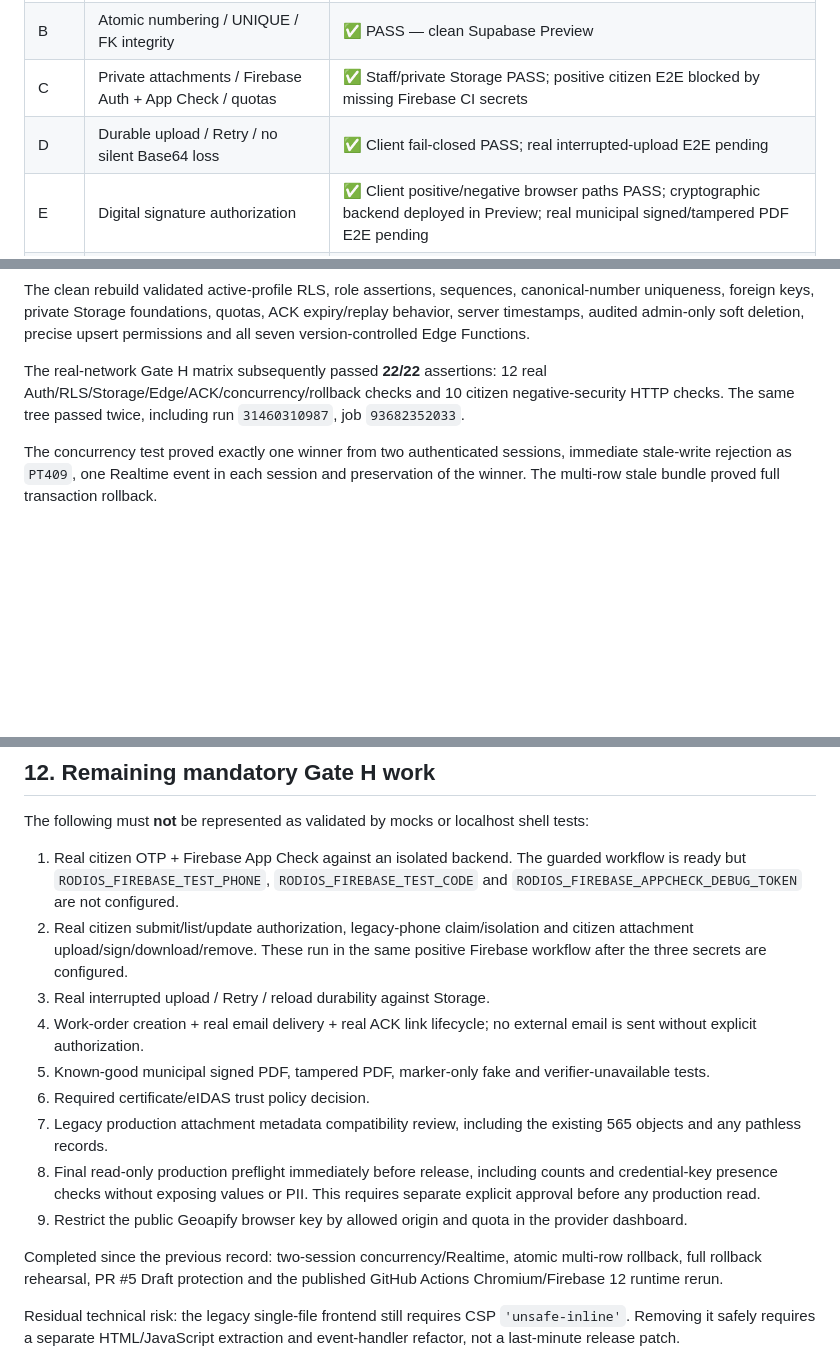
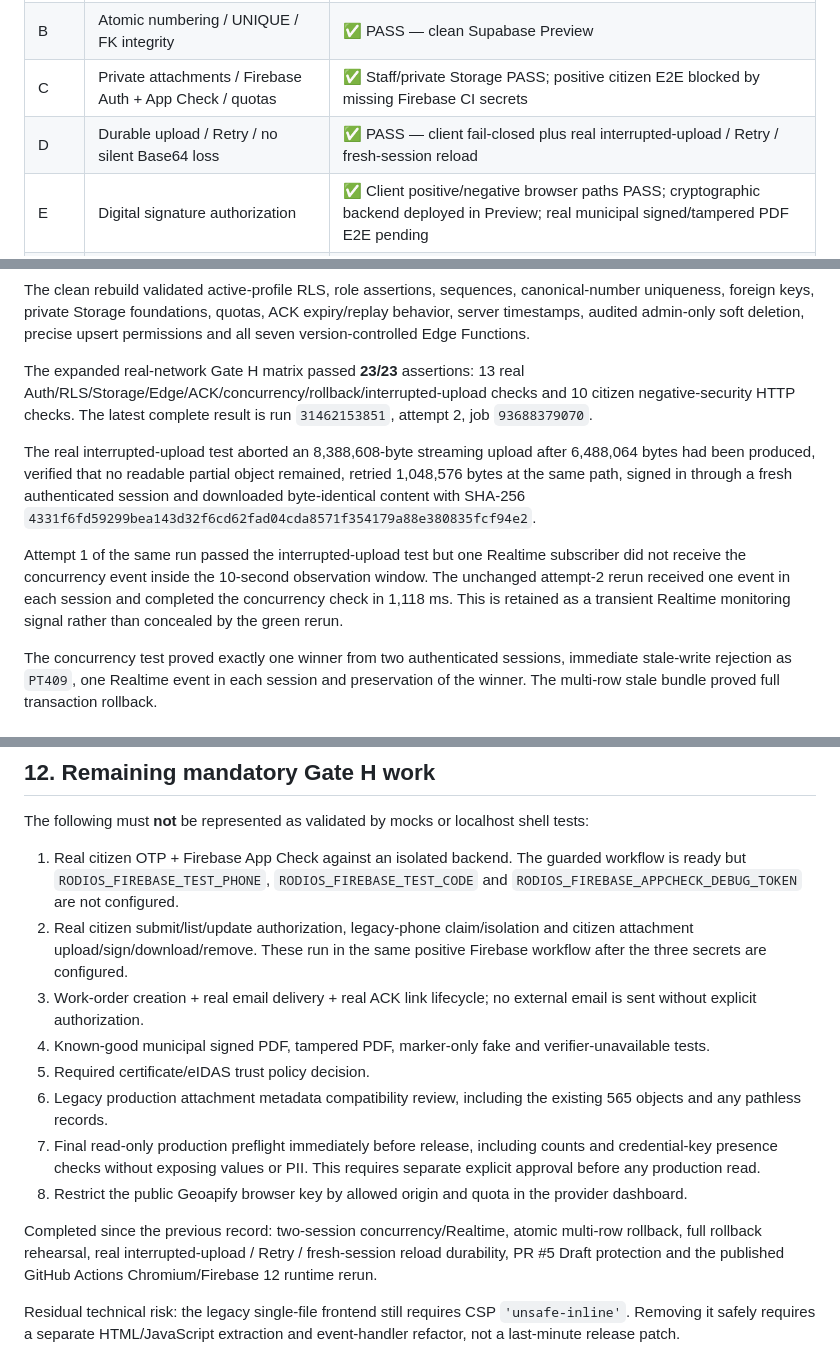
Before and after one commit to vasilis1730-web/dimotiki-enotita-rhodes, a Markdown page: STAGING_HARDENING.md, 3 parts joined by grey strips. Drawn GitHub-style; blank space fills up the shorter version.

Commit message:
docs(staging): record interrupted upload validation

```diff
--- a/STAGING_HARDENING.md
+++ b/STAGING_HARDENING.md
@@ -35,7 +35,7 @@ The additional hardening batch described below is restricted to the `staging-pro
 | A | Backend RLS / active-user authorization | ✅ PASS — clean Supabase Preview |
 | B | Atomic numbering / UNIQUE / FK integrity | ✅ PASS — clean Supabase Preview |
 | C | Private attachments / Firebase Auth + App Check / quotas | ✅ Staff/private Storage PASS; positive citizen E2E blocked by missing Firebase CI secrets |
-| D | Durable upload / Retry / no silent Base64 loss | ✅ Client fail-closed PASS; real interrupted-upload E2E pending |
+| D | Durable upload / Retry / no silent Base64 loss | ✅ PASS — client fail-closed plus real interrupted-upload / Retry / fresh-session reload |
 | E | Digital signature authorization | ✅ Client positive/negative browser paths PASS; cryptographic backend deployed in Preview; real municipal signed/tampered PDF E2E pending |
 | F | Settings admin-only / locked config / logout purge | ✅ PASS, including full Chromium `doLogout()` |
 | G | Edge Functions + public ACK backend | ✅ PASS — clean Preview and ACK replay/expiry assertions |
@@ -62,7 +62,11 @@ Latest complete isolated rebuild used Preview project `enymhfhequixpquhiecg` and
 
 The clean rebuild validated active-profile RLS, role assertions, sequences, canonical-number uniqueness, foreign keys, private Storage foundations, quotas, ACK expiry/replay behavior, server timestamps, audited admin-only soft deletion, precise upsert permissions and all seven version-controlled Edge Functions.
 
-The real-network Gate H matrix subsequently passed **22/22** assertions: 12 real Auth/RLS/Storage/Edge/ACK/concurrency/rollback checks and 10 citizen negative-security HTTP checks. The same tree passed twice, including run `31460310987`, job `93682352033`.
+The expanded real-network Gate H matrix passed **23/23** assertions: 13 real Auth/RLS/Storage/Edge/ACK/concurrency/rollback/interrupted-upload checks and 10 citizen negative-security HTTP checks. The latest complete result is run `31462153851`, attempt 2, job `93688379070`.
+
+The real interrupted-upload test aborted an 8,388,608-byte streaming upload after 6,488,064 bytes had been produced, verified that no readable partial object remained, retried 1,048,576 bytes at the same path, signed in through a fresh authenticated session and downloaded byte-identical content with SHA-256 `4331f6fd59299bea143d32f6cd62fad04cda8571f354179a88e380835fcf94e2`.
+
+Attempt 1 of the same run passed the interrupted-upload test but one Realtime subscriber did not receive the concurrency event inside the 10-second observation window. The unchanged attempt-2 rerun received one event in each session and completed the concurrency check in 1,118 ms. This is retained as a transient Realtime monitoring signal rather than concealed by the green rerun.
 
 The concurrency test proved exactly one winner from two authenticated sessions, immediate stale-write rejection as `PT409`, one Realtime event in each session and preservation of the winner. The multi-row stale bundle proved full transaction rollback.
 
@@ -257,15 +261,14 @@ The following must **not** be represented as validated by mocks or localhost she
 
 1. Real citizen OTP + Firebase App Check against an isolated backend. The guarded workflow is ready but `RODIOS_FIREBASE_TEST_PHONE`, `RODIOS_FIREBASE_TEST_CODE` and `RODIOS_FIREBASE_APPCHECK_DEBUG_TOKEN` are not configured.
 2. Real citizen submit/list/update authorization, legacy-phone claim/isolation and citizen attachment upload/sign/download/remove. These run in the same positive Firebase workflow after the three secrets are configured.
-3. Real interrupted upload / Retry / reload durability against Storage.
-4. Work-order creation + real email delivery + real ACK link lifecycle; no external email is sent without explicit authorization.
-5. Known-good municipal signed PDF, tampered PDF, marker-only fake and verifier-unavailable tests.
-6. Required certificate/eIDAS trust policy decision.
-7. Legacy production attachment metadata compatibility review, including the existing 565 objects and any pathless records.
-8. Final read-only production preflight immediately before release, including counts and credential-key presence checks without exposing values or PII. This requires separate explicit approval before any production read.
-9. Restrict the public Geoapify browser key by allowed origin and quota in the provider dashboard.
+3. Work-order creation + real email delivery + real ACK link lifecycle; no external email is sent without explicit authorization.
+4. Known-good municipal signed PDF, tampered PDF, marker-only fake and verifier-unavailable tests.
+5. Required certificate/eIDAS trust policy decision.
+6. Legacy production attachment metadata compatibility review, including the existing 565 objects and any pathless records.
+7. Final read-only production preflight immediately before release, including counts and credential-key presence checks without exposing values or PII. This requires separate explicit approval before any production read.
+8. Restrict the public Geoapify browser key by allowed origin and quota in the provider dashboard.
 
-Completed since the previous record: two-session concurrency/Realtime, atomic multi-row rollback, full rollback rehearsal, PR #5 Draft protection and the published GitHub Actions Chromium/Firebase 12 runtime rerun.
+Completed since the previous record: two-session concurrency/Realtime, atomic multi-row rollback, full rollback rehearsal, real interrupted-upload / Retry / fresh-session reload durability, PR #5 Draft protection and the published GitHub Actions Chromium/Firebase 12 runtime rerun.
 
 Residual technical risk: the legacy single-file frontend still requires CSP `'unsafe-inline'`. Removing it safely requires a separate HTML/JavaScript extraction and event-handler refactor, not a last-minute release patch.
 
```
Also changed, not shown: other parts of STAGING_HARDENING.md (+1 -1 lines).
